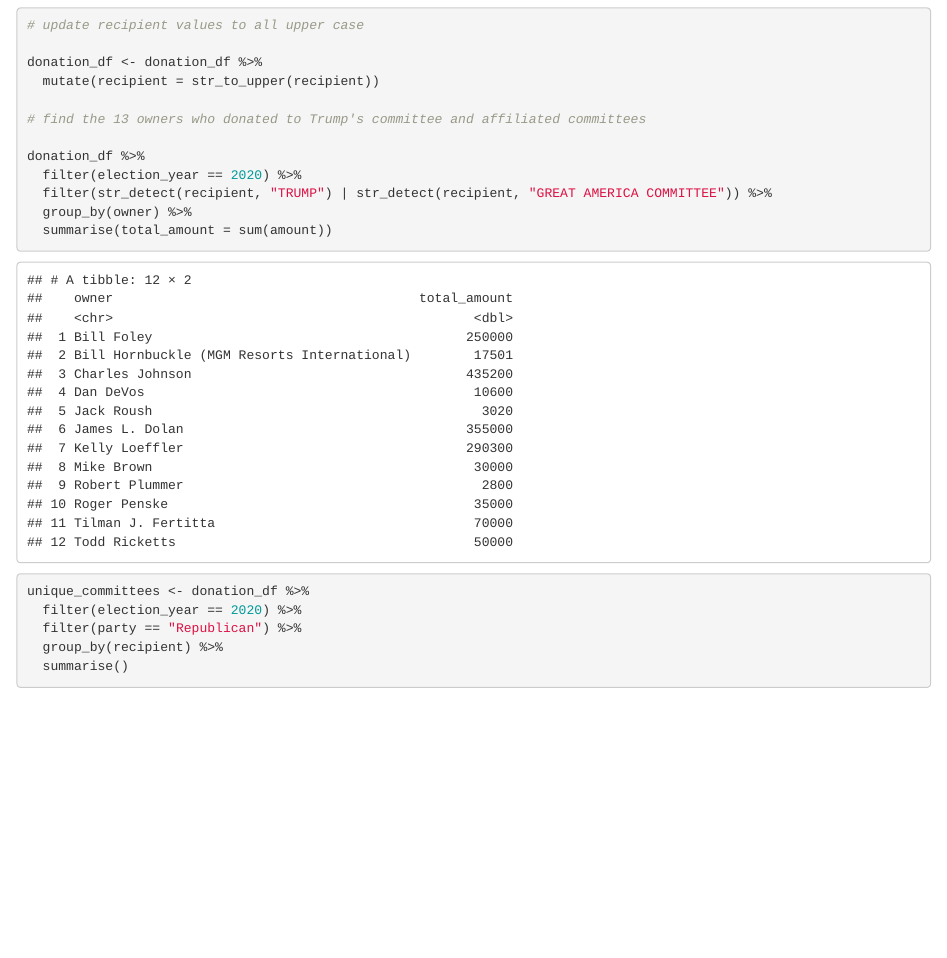
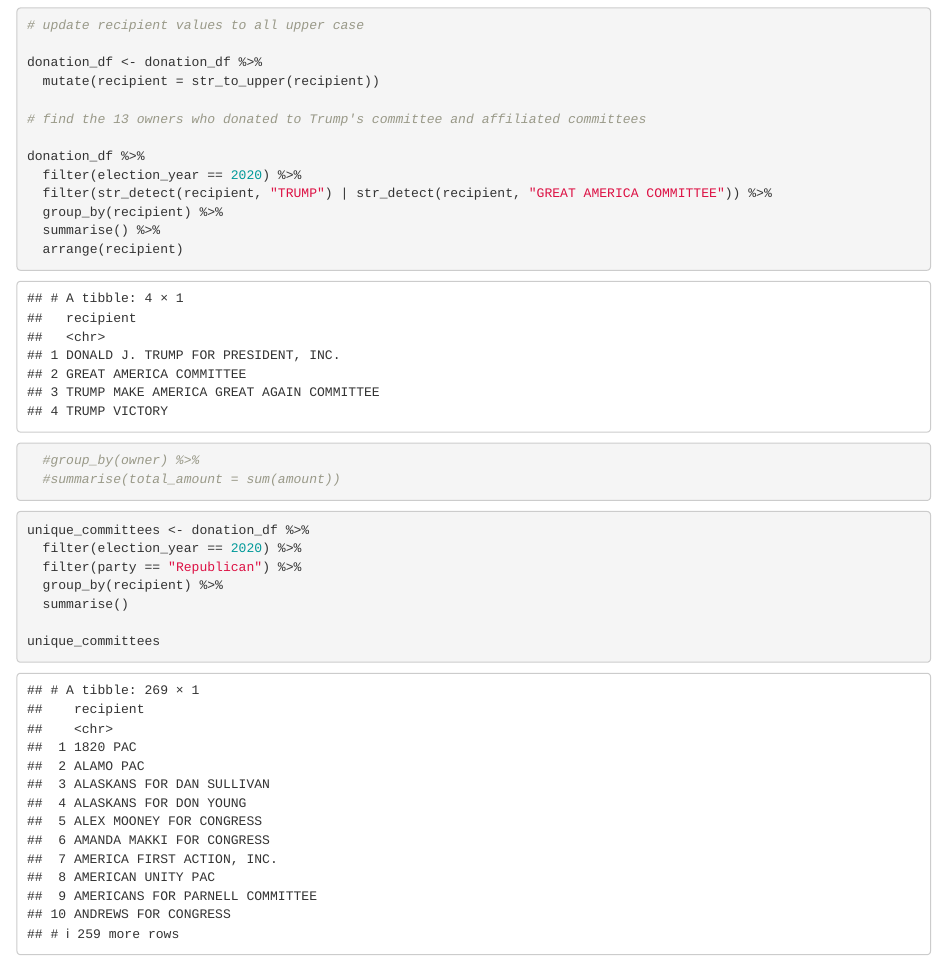
Before and after one commit to lemonaidn/Data_Jour_Reverse_Engineering, an R Markdown document (aidans_notebook.Rmd): the page in a window 1100 px wide, from 3680 px down. Rendered offline with R 4.5, knitr and Pandoc, with nearby package versions; column names are cleaned by a stand-in for the janitor package.

Commit message:
Update aidans_notebook.Rmd

````diff
--- a/aidans_notebook.Rmd
+++ b/aidans_notebook.Rmd
@@ -134,8 +134,11 @@ donation_df <- donation_df %>%
 donation_df %>%
   filter(election_year == 2020) %>%
   filter(str_detect(recipient, "TRUMP") | str_detect(recipient, "GREAT AMERICA COMMITTEE")) %>%
-  group_by(owner) %>%
-  summarise(total_amount = sum(amount))
+  group_by(recipient) %>%
+  summarise() %>%
+  arrange(recipient)
+  #group_by(owner) %>%
+  #summarise(total_amount = sum(amount))
 
 
 ```
@@ -147,4 +150,6 @@ unique_committees <- donation_df %>%
   filter(party == "Republican") %>%
   group_by(recipient) %>%
   summarise()
+
+unique_committees
 ```
````
